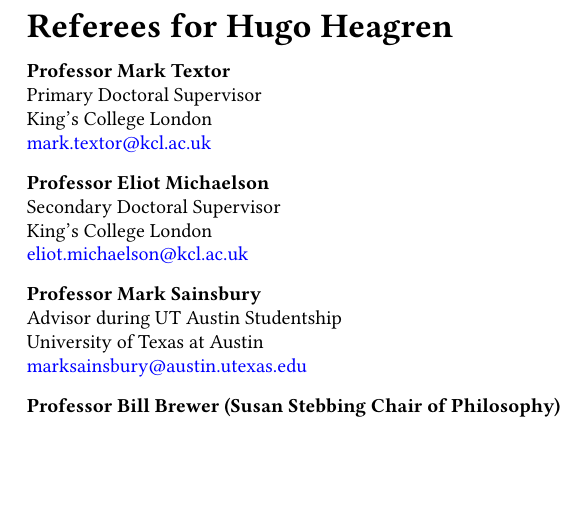
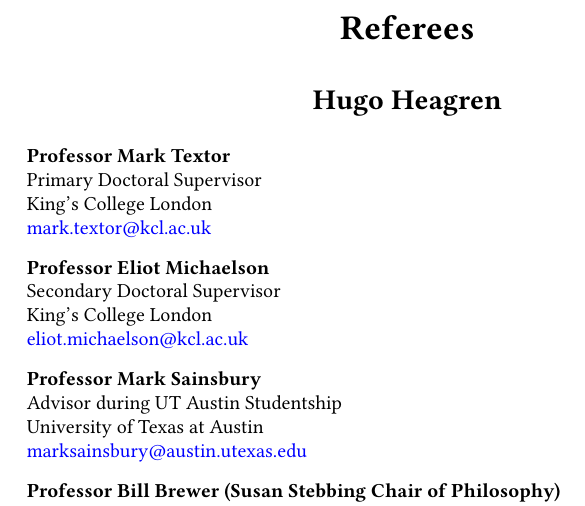
Before and after one commit to Hugo-Heagren/CV-and-website, a LaTeX document (referees.tex): part of the page, cut so that both start at the same text, the shorter picture padded with empty space. Compiled offline with XeLaTeX.

Commit message:
list-of-publications.tex, referees.tex: use doc.cls

```diff
--- a/referees.tex
+++ b/referees.tex
@@ -1,4 +1,7 @@
-\documentclass{cv}
+\documentclass{doc}
+
+\title{Referees}
+\author{Hugo Heagren}
 
 \usepackage{datatool}
 \usepackage{hyperref}
@@ -6,16 +9,9 @@
 % referee data
 \DTLloaddb{referees}{./referees.csv}
 
-\title{Referees for Hugo Heagren}
-
-% Only one page, so seems a bit pointless
-\pagenumbering{gobble}
-
 \begin{document}
 
 \maketitle
-
-\vspace{8pt}
 
 \DTLforeach{referees}{%
   \name=name,\title=title,\position=position,\note=note,\affiliation=affiliation,\email=email%
```
Also changed, not shown: list-of-publications.tex (+1 -13 lines).
